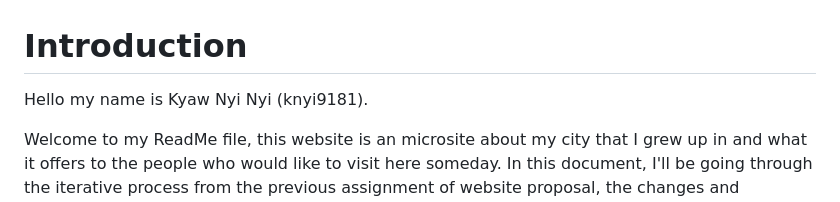
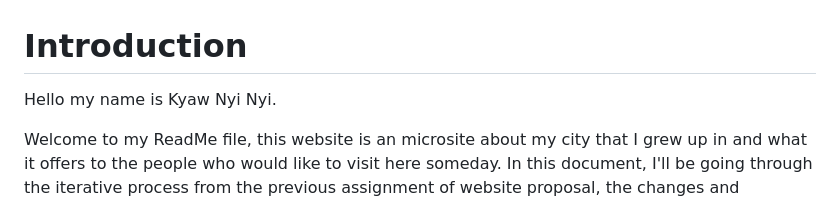
Before and after one commit to yeokwp/Mandalay-microsite, a Markdown page: ReadMe.md, the part around the change. GitHub-like rendering.

```diff
--- a/ReadMe.md
+++ b/ReadMe.md
@@ -1,5 +1,5 @@
 # Introduction
-Hello my name is Kyaw Nyi Nyi (knyi9181).
+Hello my name is Kyaw Nyi Nyi.
 
 Welcome to my ReadMe file, this website is an microsite about my city that I grew up in and what it offers to the people who would like to visit here someday. In this document, I'll be going through the iterative process from the previous assignment of website proposal, the changes and improvements that I made, challenges that I faced and the reason behind my design process as a whole while coding this site.
 
```
